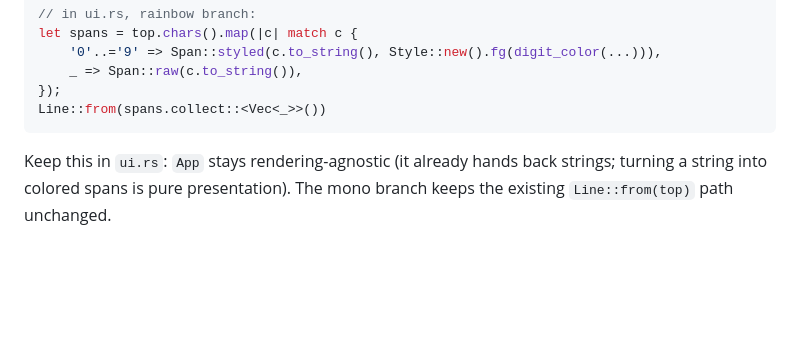
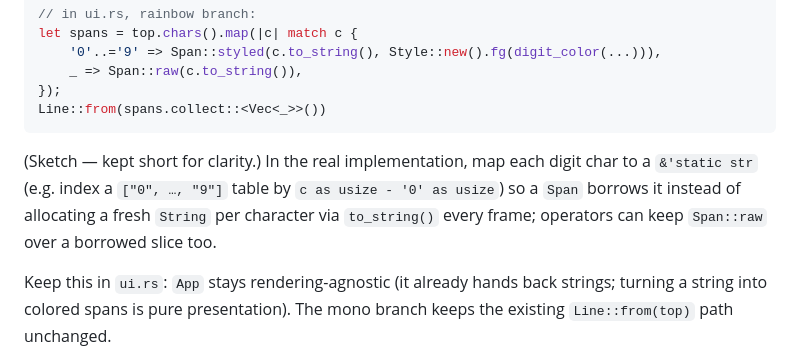
Before and after one commit to lix42/tui-calculator, a Markdown page: docs/tasks/rainbow-mode.md, the part around the change. Drawn GitHub-style; blank space fills up the shorter version.

````diff
--- a/docs/tasks/rainbow-mode.md
+++ b/docs/tasks/rainbow-mode.md
@@ -50,6 +50,12 @@ let spans = top.chars().map(|c| match c {
 });
 Line::from(spans.collect::<Vec<_>>())
 ```
+
+(Sketch — kept short for clarity.) In the real implementation, map each digit
+char to a `&'static str` (e.g. index a `["0", …, "9"]` table by `c as usize -
+'0' as usize`) so a `Span` borrows it instead of allocating a fresh `String` per
+character via `to_string()` every frame; operators can keep `Span::raw` over a
+borrowed slice too.
 
 Keep this in `ui.rs`: `App` stays rendering-agnostic (it already hands back
 strings; turning a string into colored spans is pure presentation). The mono
````
Also changed, not shown: docs/tasks/quick-input.md (+12 -8 lines), docs/tasks/web-ratzilla.md (+14 -3 lines).
